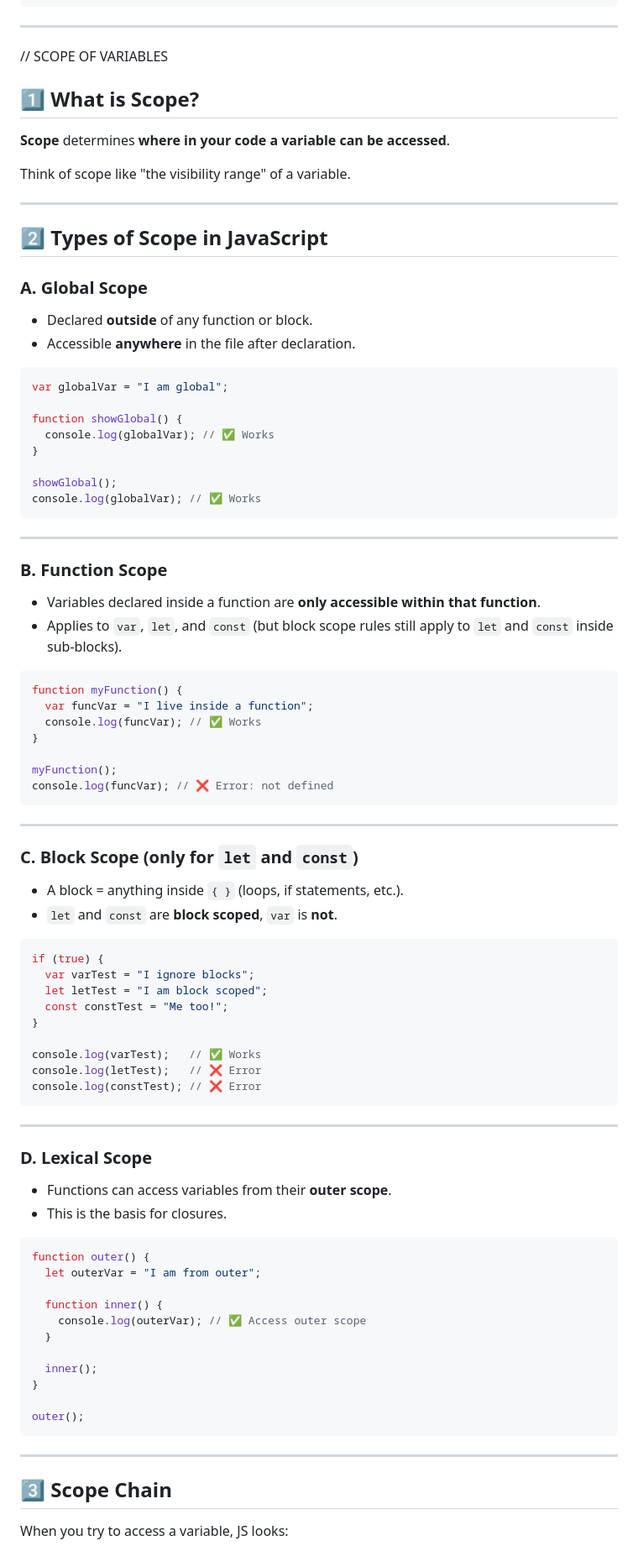
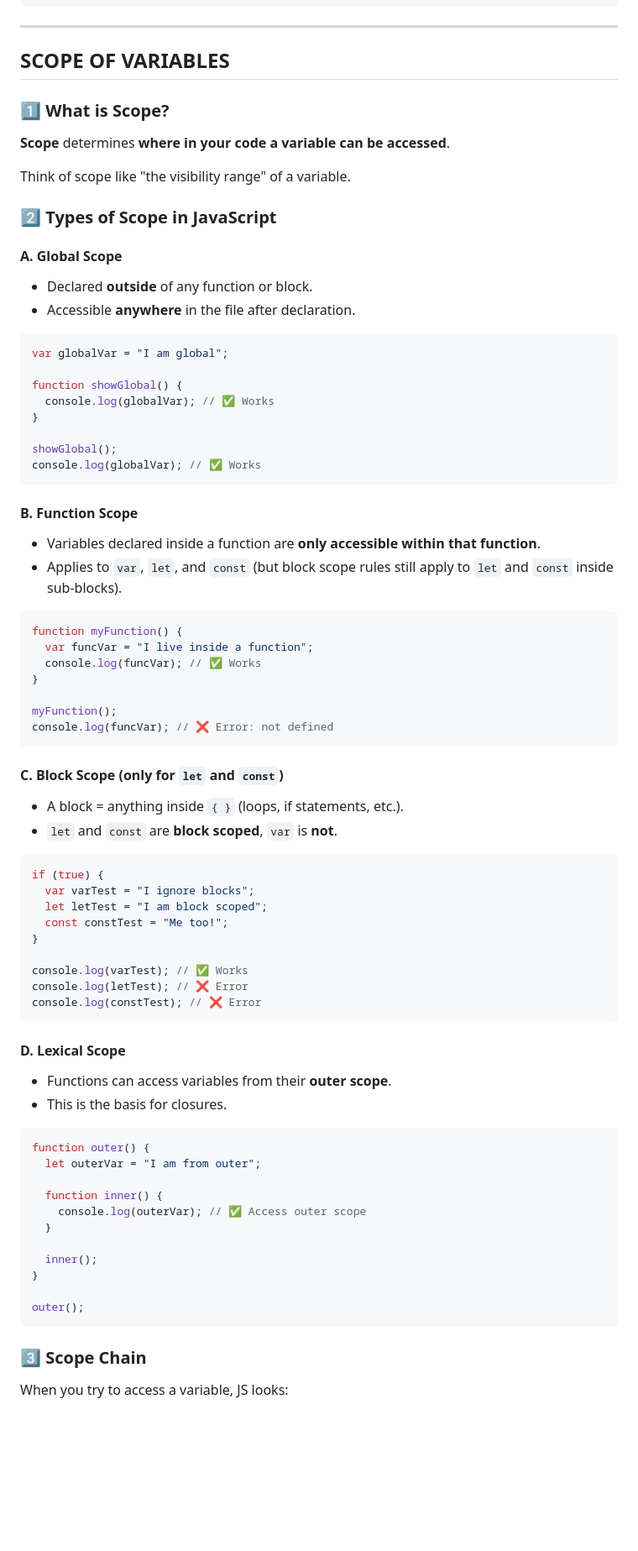
Before and after one commit to snehaagarwal03/Javascript-notes, a Markdown page: js_notes.md, the part around the change printed below. Shown: that part at 84% size. GitHub-like rendering; blank space fills up the shorter version.

````diff
--- a/js_notes.md
+++ b/js_notes.md
@@ -269,25 +260,20 @@ sayHello() → TypeError: undefined is not a function
 
 ---
 
+## SCOPE OF VARIABLES
 
-
-
-// SCOPE OF VARIABLES
-
-## 1️⃣ What is Scope?
+### 1️⃣ What is Scope?
 
 **Scope** determines **where in your code a variable can be accessed**.
 
 Think of scope like "the visibility range" of a variable.
 
----
+### 2️⃣ Types of Scope in JavaScript
 
-## 2️⃣ Types of Scope in JavaScript
+#### **A. Global Scope**
 
-### **A. Global Scope**
-
-* Declared **outside** of any function or block.
-* Accessible **anywhere** in the file after declaration.
+- Declared **outside** of any function or block.
+- Accessible **anywhere** in the file after declaration.
 
 ```js
 var globalVar = "I am global";
@@ -300,12 +286,10 @@ showGlobal();
 console.log(globalVar); // ✅ Works
 ```
 
----
+#### **B. Function Scope**
 
-### **B. Function Scope**
-
-* Variables declared inside a function are **only accessible within that function**.
-* Applies to `var`, `let`, and `const` (but block scope rules still apply to `let` and `const` inside sub-blocks).
+- Variables declared inside a function are **only accessible within that function**.
+- Applies to `var`, `let`, and `const` (but block scope rules still apply to `let` and `const` inside sub-blocks).
 
 ```js
 function myFunction() {
@@ -317,12 +301,10 @@ myFunction();
 console.log(funcVar); // ❌ Error: not defined
 ```
 
----
+#### **C. Block Scope** (only for `let` and `const`)
 
-### **C. Block Scope** (only for `let` and `const`)
-
-* A block = anything inside `{ }` (loops, if statements, etc.).
-* `let` and `const` are **block scoped**, `var` is **not**.
+- A block = anything inside `{ }` (loops, if statements, etc.).
+- `let` and `const` are **block scoped**, `var` is **not**.
 
 ```js
 if (true) {
@@ -331,17 +313,15 @@ if (true) {
   const constTest = "Me too!";
 }
 
-console.log(varTest);   // ✅ Works
-console.log(letTest);   // ❌ Error
+console.log(varTest); // ✅ Works
+console.log(letTest); // ❌ Error
 console.log(constTest); // ❌ Error
 ```
 
----
+#### **D. Lexical Scope**
 
-### **D. Lexical Scope**
-
-* Functions can access variables from their **outer scope**.
-* This is the basis for closures.
+- Functions can access variables from their **outer scope**.
+- This is the basis for closures.
 
 ```js
 function outer() {
@@ -357,9 +337,7 @@ function outer() {
 outer();
 ```
 
----
-
-## 3️⃣ Scope Chain
+### 3️⃣ Scope Chain
 
 When you try to access a variable, JS looks:
 
````
Also changed, not shown: other parts of js_notes.md (+81 -105 lines).
